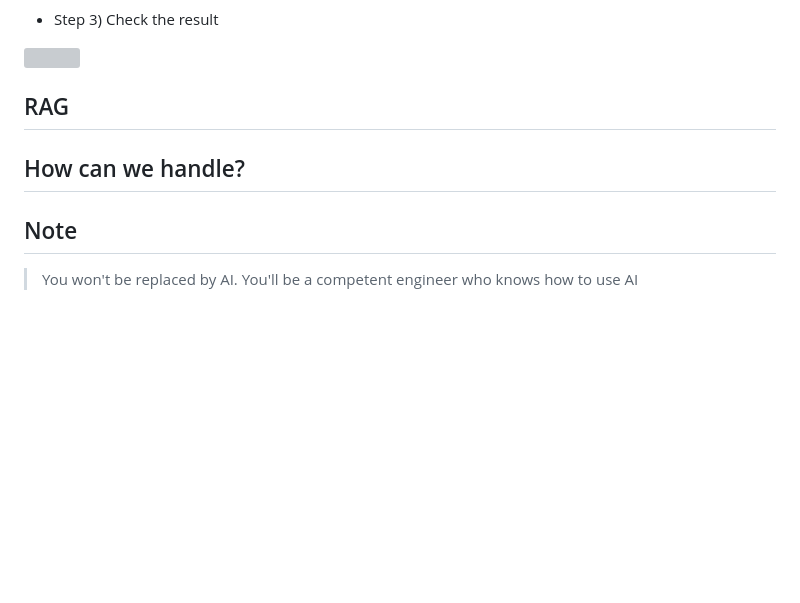
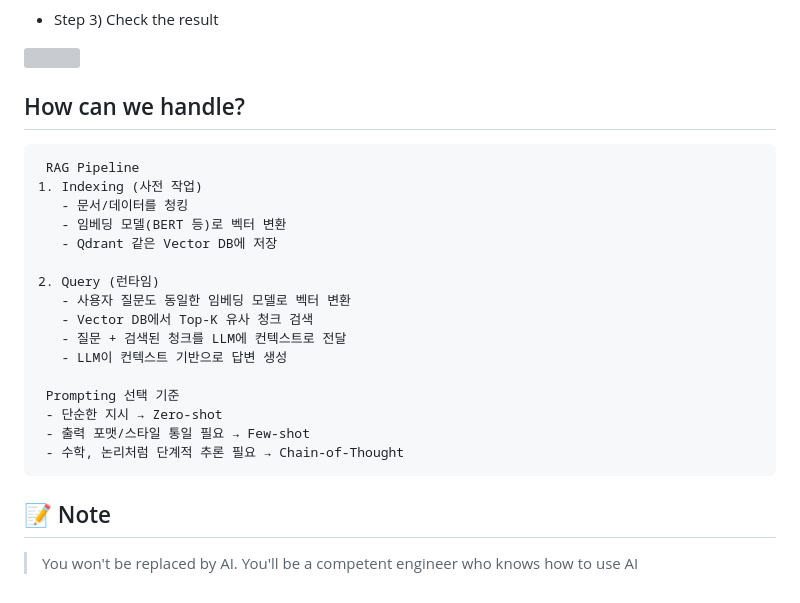
Before and after one commit to leeeyubin/Modern-AI-Study, a Markdown page: week1/README.md, the part around one of its changes. GitHub-like rendering; blank space fills up the shorter version; grey boxes are pictures that could not be loaded.

Commit message:
Enhance README with RAG pipeline and prompting techniques
Added RAG pipeline details and updated prompting techniques.

````diff
--- a/week1/README.md
+++ b/week1/README.md
@@ -73,9 +73,24 @@ Always end your response with the final answer on its own line as: Answer: <numb
 <img width="650" src="https://github.com/user-attachments/assets/2a5ff8e0-fe59-4e4e-9b66-bae0aa1a77fc" />
 
 
-## RAG
+## How can we handle?
+```
+ RAG Pipeline
+1. Indexing (사전 작업)
+   - 문서/데이터를 청킹
+   - 임베딩 모델(BERT 등)로 벡터 변환
+   - Qdrant 같은 Vector DB에 저장
 
-## How can we handle?
+2. Query (런타임)
+   - 사용자 질문도 동일한 임베딩 모델로 벡터 변환
+   - Vector DB에서 Top-K 유사 청크 검색
+   - 질문 + 검색된 청크를 LLM에 컨텍스트로 전달
+   - LLM이 컨텍스트 기반으로 답변 생성
 
-## Note
+ Prompting 선택 기준
+ - 단순한 지시 → Zero-shot
+ - 출력 포맷/스타일 통일 필요 → Few-shot
+ - 수학, 논리처럼 단계적 추론 필요 → Chain-of-Thought
+```
+## 📝 Note
 > You won't be replaced by AI. You'll be a competent engineer who knows how to use AI
````
Also changed, not shown: other parts of week1/README.md (+1 -1 lines).
